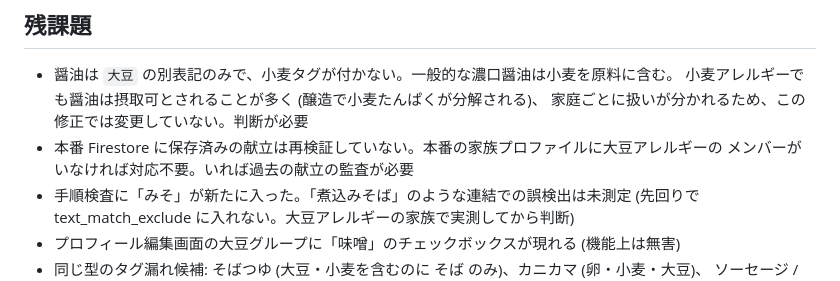
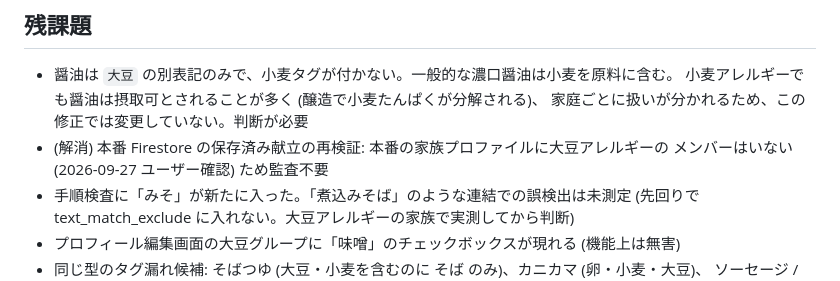
Before and after one commit to ttrip-ngs/recipe-proposal-system, a Markdown page: memo/history/028-miso-soy-allergen-fix.md, the part around the change. GitHub-like rendering.

Commit message:
memo 028: 本番に大豆アレルギーのメンバーがいないため献立監査は不要と記録
Co-Authored-By: Claude Opus 5.5 <noreply@anthropic.com>
Claude-Session: https://claude.ai/code/session_01AEhVQhvG5m2f9txo31haGi

```diff
--- a/memo/history/028-miso-soy-allergen-fix.md
+++ b/memo/history/028-miso-soy-allergen-fix.md
@@ -48,8 +48,8 @@ normalize("味噌") -> ('味噌', {'味噌'})   # 大豆が付かない
 - 醤油は `大豆` の別表記のみで、小麦タグが付かない。一般的な濃口醤油は小麦を原料に含む。
   小麦アレルギーでも醤油は摂取可とされることが多く (醸造で小麦たんぱくが分解される)、
   家庭ごとに扱いが分かれるため、この修正では変更していない。判断が必要
-- 本番 Firestore に保存済みの献立は再検証していない。本番の家族プロファイルに大豆アレルギーの
-  メンバーがいなければ対応不要。いれば過去の献立の監査が必要
+- (解消) 本番 Firestore の保存済み献立の再検証: 本番の家族プロファイルに大豆アレルギーの
+  メンバーはいない (2026-09-27 ユーザー確認) ため監査不要
 - 手順検査に「みそ」が新たに入った。「煮込みそば」のような連結での誤検出は未測定
   (先回りで text_match_exclude に入れない。大豆アレルギーの家族で実測してから判断)
 - プロフィール編集画面の大豆グループに「味噌」のチェックボックスが現れる (機能上は無害)
```
